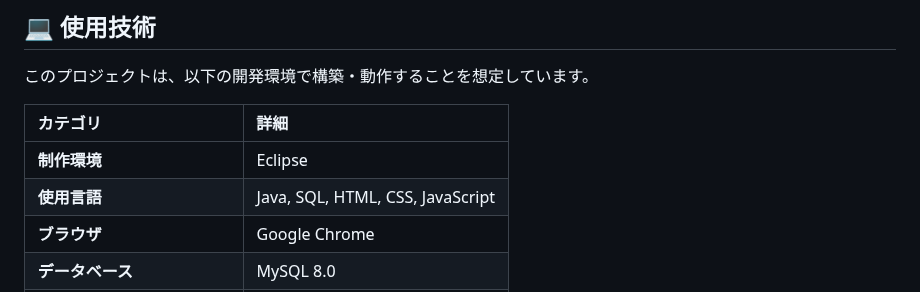
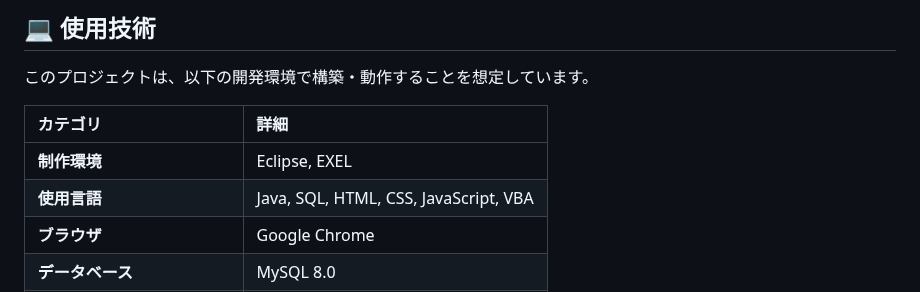
Before and after one commit to newosoal21-pixel/mceremony_reservation, a Markdown page: README.md, the part around the change. Drawn GitHub-style.

```diff
--- a/README.md
+++ b/README.md
@@ -35,8 +35,8 @@
 
 | カテゴリ | 詳細 |
 | :--- | :--- |
-| **制作環境** | Eclipse |
-| **使用言語** | Java, SQL, HTML, CSS, JavaScript |
+| **制作環境** | Eclipse, EXEL |
+| **使用言語** | Java, SQL, HTML, CSS, JavaScript, VBA |
 | **ブラウザ** | Google Chrome |
 | **データベース** | MySQL 8.0 |
 | **WEBサーバー** | Apache |
```
